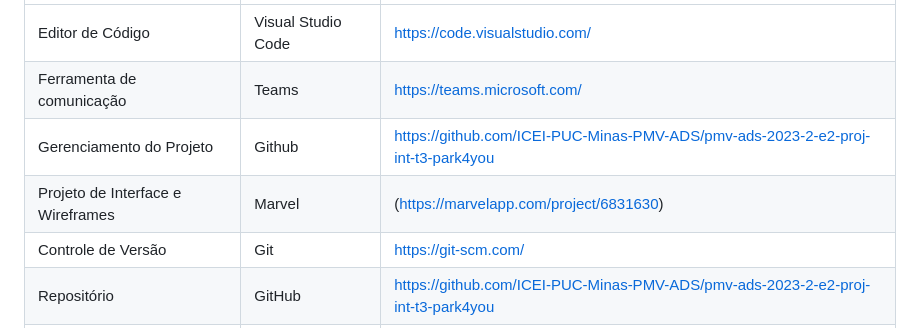
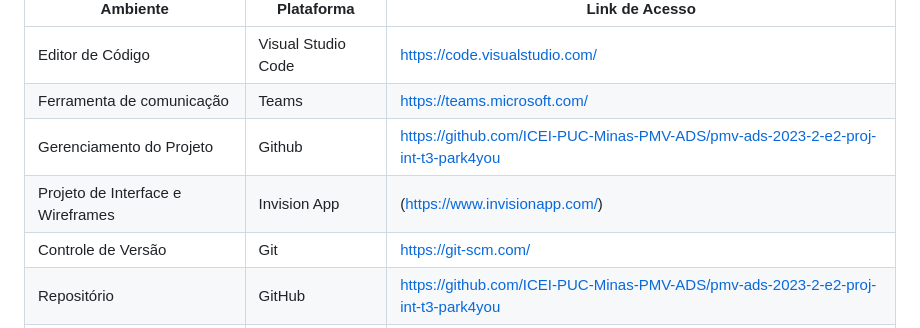
Before and after one commit to ICEI-PUC-Minas-PMV-ADS/pmv-ads-2023-2-e2-proj-int-t3-park4you, a Markdown page: docs/03-Metodologia.md, the part around the change. GitHub-like rendering.

```diff
--- a/docs/03-Metodologia.md
+++ b/docs/03-Metodologia.md
@@ -61,7 +61,7 @@ As ferramentas empregadas no projeto são:
 | Editor de Código | Visual Studio Code | https://code.visualstudio.com/ |
 | Ferramenta de comunicação | Teams | https://teams.microsoft.com/ |
 | Gerenciamento do Projeto | Github | https://github.com/ICEI-PUC-Minas-PMV-ADS/pmv-ads-2023-2-e2-proj-int-t3-park4you |
-| Projeto de Interface e Wireframes | Marvel |(https://marvelapp.com/project/6831630)|
+| Projeto de Interface e Wireframes | Invision App |(https://www.invisionapp.com/)|
 | Controle de Versão | Git | https://git-scm.com/ |
 | Repositório | GitHub |https://github.com/ICEI-PUC-Minas-PMV-ADS/pmv-ads-2023-2-e2-proj-int-t3-park4you |
 | Diagramas e Base de Dados | Draw.io | https://www.drawio.com/ |
```
